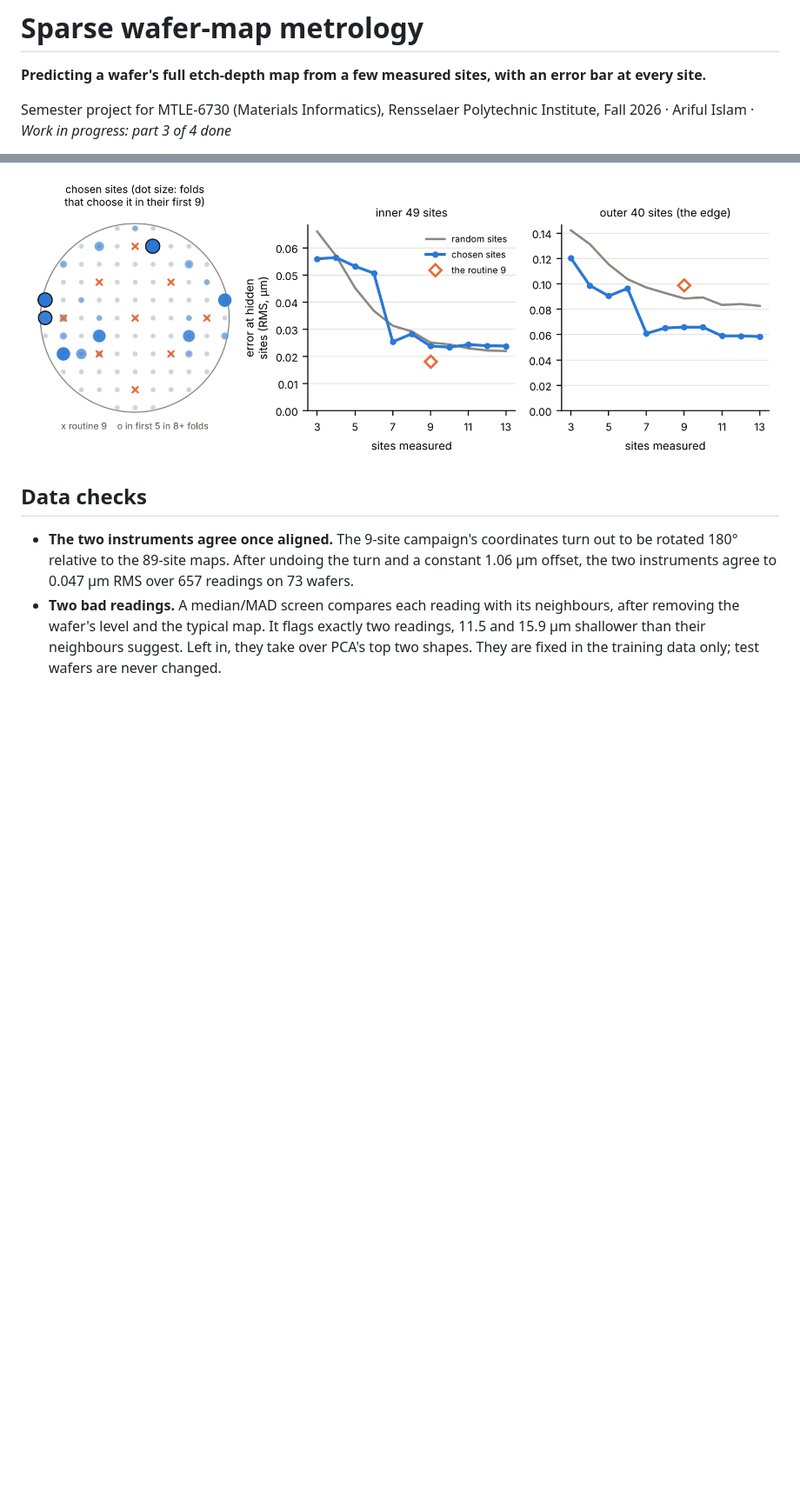
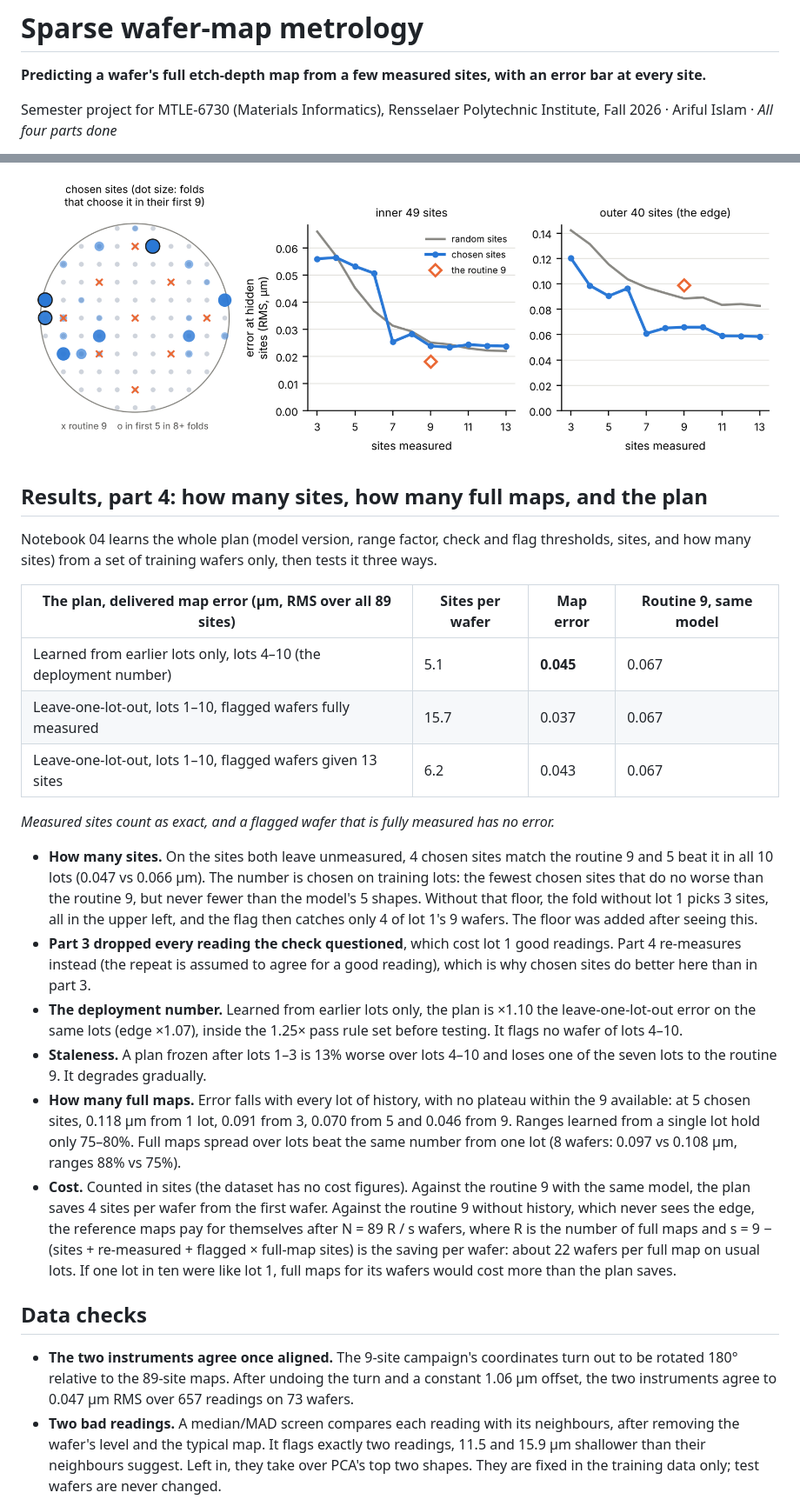
Before and after one commit to arifulRPI/sparse-wafer-metrology, a Markdown page: README.md, 2 parts joined by grey strips. Shown at 87% size. Drawn GitHub-style; blank space fills up the shorter version.

```diff
--- a/README.md
+++ b/README.md
@@ -2,5 +2,5 @@
 
 **Predicting a wafer's full etch-depth map from a few measured sites, with an error bar at every site.**
 
-Semester project for MTLE-6730 (Materials Informatics), Rensselaer Polytechnic Institute, Fall 2026 · Ariful Islam · *Work in progress: part 3 of 4 done*
+Semester project for MTLE-6730 (Materials Informatics), Rensselaer Polytechnic Institute, Fall 2026 · Ariful Islam · *All four parts done*
 
@@ -93,6 +99,25 @@ Notebook 03 makes every remaining choice on the training lots of each fold, by h
 
 ![Chosen sites, and error against the number of sites](figures/part3_sites.png)
 
+## Results, part 4: how many sites, how many full maps, and the plan
+
+Notebook 04 learns the whole plan (model version, range factor, check and flag thresholds, sites, and how many sites) from a set of training wafers only, then tests it three ways.
+
+| The plan, delivered map error (µm, RMS over all 89 sites) | Sites per wafer | Map error | Routine 9, same model |
+|---|---|---|---|
+| Learned from earlier lots only, lots 4–10 (the deployment number) | 5.1 | **0.045** | 0.067 |
+| Leave-one-lot-out, lots 1–10, flagged wafers fully measured | 15.7 | 0.037 | 0.067 |
+| Leave-one-lot-out, lots 1–10, flagged wafers given 13 sites | 6.2 | 0.043 | 0.067 |
+
+*Measured sites count as exact, and a flagged wafer that is fully measured has no error.*
+
+- **How many sites.** On the sites both leave unmeasured, 4 chosen sites match the routine 9 and 5 beat it in all 10 lots (0.047 vs 0.066 µm). The number is chosen on training lots: the fewest chosen sites that do no worse than the routine 9, but never fewer than the model's 5 shapes. Without that floor, the fold without lot 1 picks 3 sites, all in the upper left, and the flag then catches only 4 of lot 1's 9 wafers. The floor was added after seeing this.
+- **Part 3 dropped every reading the check questioned**, which cost lot 1 good readings. Part 4 re-measures instead (the repeat is assumed to agree for a good reading), which is why chosen sites do better here than in part 3.
+- **The deployment number.** Learned from earlier lots only, the plan is ×1.10 the leave-one-lot-out error on the same lots (edge ×1.07), inside the 1.25× pass rule set before testing. It flags no wafer of lots 4–10.
+- **Staleness.** A plan frozen after lots 1–3 is 13% worse over lots 4–10 and loses one of the seven lots to the routine 9. It degrades gradually.
+- **How many full maps.** Error falls with every lot of history, with no plateau within the 9 available: at 5 chosen sites, 0.118 µm from 1 lot, 0.091 from 3, 0.070 from 5 and 0.046 from 9. Ranges learned from a single lot hold only 75–80%. Full maps spread over lots beat the same number from one lot (8 wafers: 0.097 vs 0.108 µm, ranges 88% vs 75%).
+- **Cost.** Counted in sites (the dataset has no cost figures). Against the routine 9 with the same model, the plan saves 4 sites per wafer from the first wafer. Against the routine 9 without history, which never sees the edge, the reference maps pay for themselves after N = 89 R / s wafers, where R is the number of full maps and s = 9 − (sites + re-measured + flagged × full-map sites) is the saving per wafer: about 22 wafers per full map on usual lots. If one lot in ten were like lot 1, full maps for its wafers would cost more than the plan saves.
+
 ## Data checks
 
 - **The two instruments agree once aligned.** The 9-site campaign's coordinates turn out to be rotated 180° relative to the 89-site maps. After undoing the turn and a constant 1.06 µm offset, the two instruments agree to 0.047 µm RMS over 657 readings on 73 wafers.
```
Also changed, not shown: other parts of README.md (+11 -4 lines), figures/part4_plan.png (added), 1 other file.
